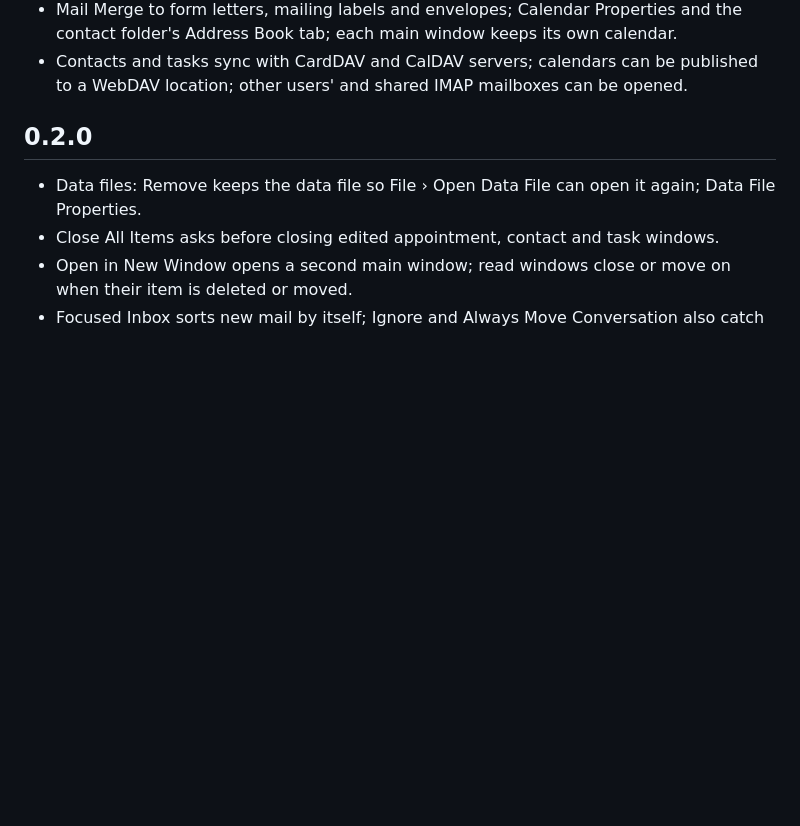
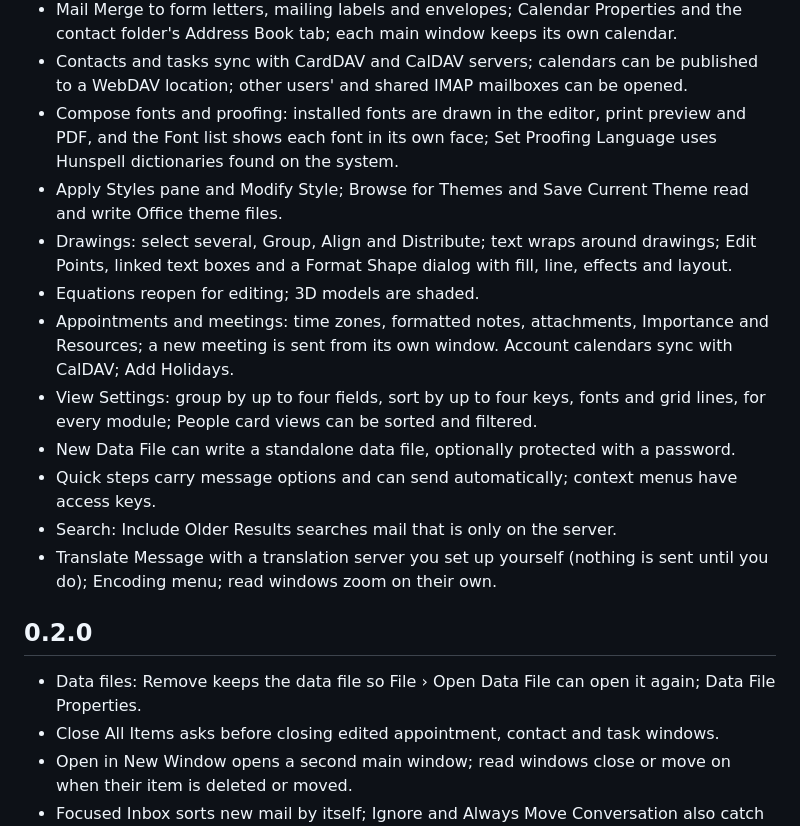
Before and after one commit to MonkeySaint/mailcraft, a Markdown page: CHANGELOG.md, the part around the change. GitHub-like rendering; blank space fills up the shorter version.

```diff
--- a/CHANGELOG.md
+++ b/CHANGELOG.md
@@ -34,6 +34,22 @@ What changed in each MailCraft release. Help › What's New shows the newest ent
   Address Book tab; each main window keeps its own calendar.
 - Contacts and tasks sync with CardDAV and CalDAV servers; calendars can be published to a WebDAV
   location; other users' and shared IMAP mailboxes can be opened.
+- Compose fonts and proofing: installed fonts are drawn in the editor, print preview and PDF, and the Font
+  list shows each font in its own face; Set Proofing Language uses Hunspell dictionaries found on the system.
+- Apply Styles pane and Modify Style; Browse for Themes and Save Current Theme read and write Office theme
+  files.
+- Drawings: select several, Group, Align and Distribute; text wraps around drawings; Edit Points, linked text
+  boxes and a Format Shape dialog with fill, line, effects and layout.
+- Equations reopen for editing; 3D models are shaded.
+- Appointments and meetings: time zones, formatted notes, attachments, Importance and Resources; a new
+  meeting is sent from its own window. Account calendars sync with CalDAV; Add Holidays.
+- View Settings: group by up to four fields, sort by up to four keys, fonts and grid lines, for every
+  module; People card views can be sorted and filtered.
+- New Data File can write a standalone data file, optionally protected with a password.
+- Quick steps carry message options and can send automatically; context menus have access keys.
+- Search: Include Older Results searches mail that is only on the server.
+- Translate Message with a translation server you set up yourself (nothing is sent until you do);
+  Encoding menu; read windows zoom on their own.
 
 ## 0.2.0
 
```
Also changed, not shown: ROADMAP.md (+36 -37 lines).
